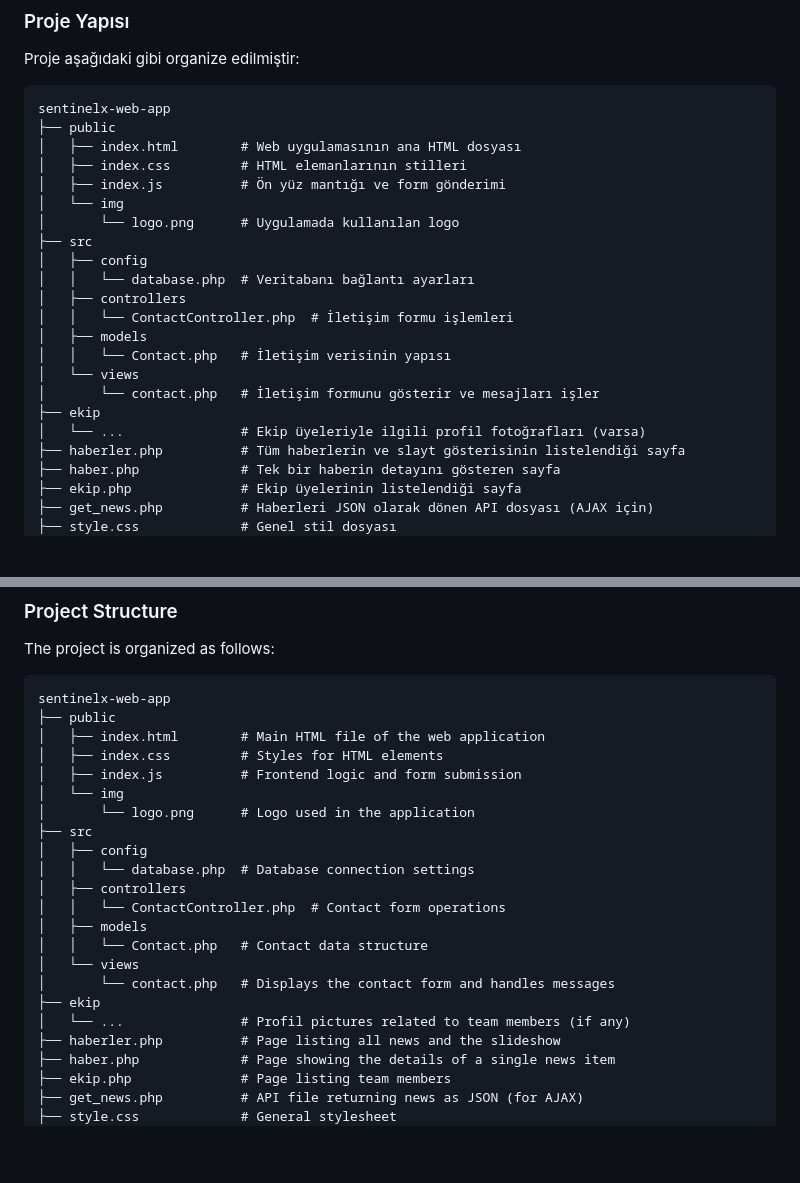
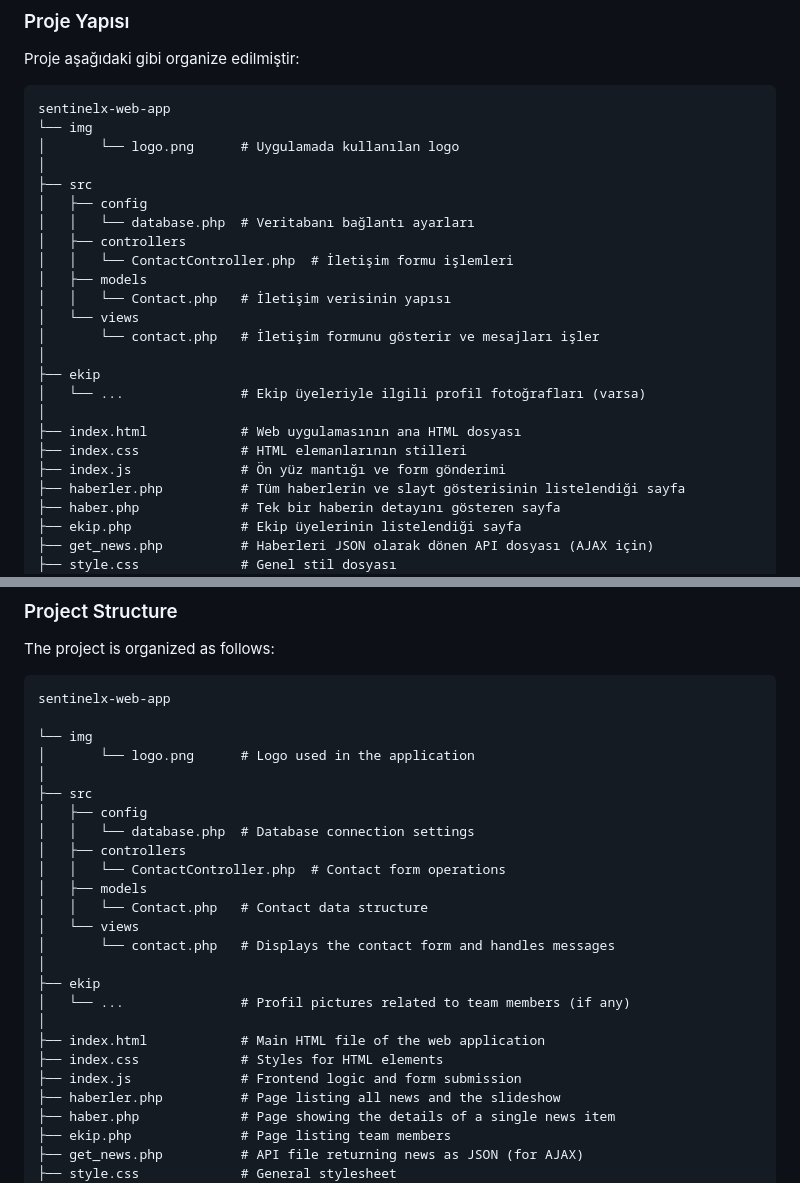
Before and after one commit to dogankayra/SentinelxWebSite.github.io, a Markdown page: README.md, 2 parts joined by grey strips. GitHub-like rendering; blank space fills up the shorter version.

````diff
--- a/README.md
+++ b/README.md
@@ -12,12 +12,9 @@ Proje aşağıdaki gibi organize edilmiştir:
 
 ```
 sentinelx-web-app
-├── public
-│   ├── index.html        # Web uygulamasının ana HTML dosyası
-│   ├── index.css         # HTML elemanlarının stilleri
-│   ├── index.js          # Ön yüz mantığı ve form gönderimi
-│   └── img
+└── img
 │       └── logo.png      # Uygulamada kullanılan logo
+│
 ├── src
 │   ├── config
 │   │   └── database.php  # Veritabanı bağlantı ayarları
@@ -27,8 +24,13 @@ sentinelx-web-app
 │   │   └── Contact.php   # İletişim verisinin yapısı
 │   └── views
 │       └── contact.php   # İletişim formunu gösterir ve mesajları işler
+│
 ├── ekip
 │   └── ...               # Ekip üyeleriyle ilgili profil fotoğrafları (varsa)
+│
+├── index.html            # Web uygulamasının ana HTML dosyası
+├── index.css             # HTML elemanlarının stilleri
+├── index.js              # Ön yüz mantığı ve form gönderimi
 ├── haberler.php          # Tüm haberlerin ve slayt gösterisinin listelendiği sayfa
 ├── haber.php             # Tek bir haberin detayını gösteren sayfa
 ├── ekip.php              # Ekip üyelerinin listelendiği sayfa
@@ -94,12 +96,10 @@ The project is organized as follows:
 
 ```
 sentinelx-web-app
-├── public
-│   ├── index.html        # Main HTML file of the web application
-│   ├── index.css         # Styles for HTML elements
-│   ├── index.js          # Frontend logic and form submission
-│   └── img
+
+└── img
 │       └── logo.png      # Logo used in the application
+│
 ├── src
 │   ├── config
 │   │   └── database.php  # Database connection settings
@@ -109,8 +109,13 @@ sentinelx-web-app
 │   │   └── Contact.php   # Contact data structure
 │   └── views
 │       └── contact.php   # Displays the contact form and handles messages
+│
 ├── ekip
 │   └── ...               # Profil pictures related to team members (if any)
+│
+├── index.html            # Main HTML file of the web application
+├── index.css             # Styles for HTML elements
+├── index.js              # Frontend logic and form submission
 ├── haberler.php          # Page listing all news and the slideshow
 ├── haber.php             # Page showing the details of a single news item
 ├── ekip.php              # Page listing team members
````
